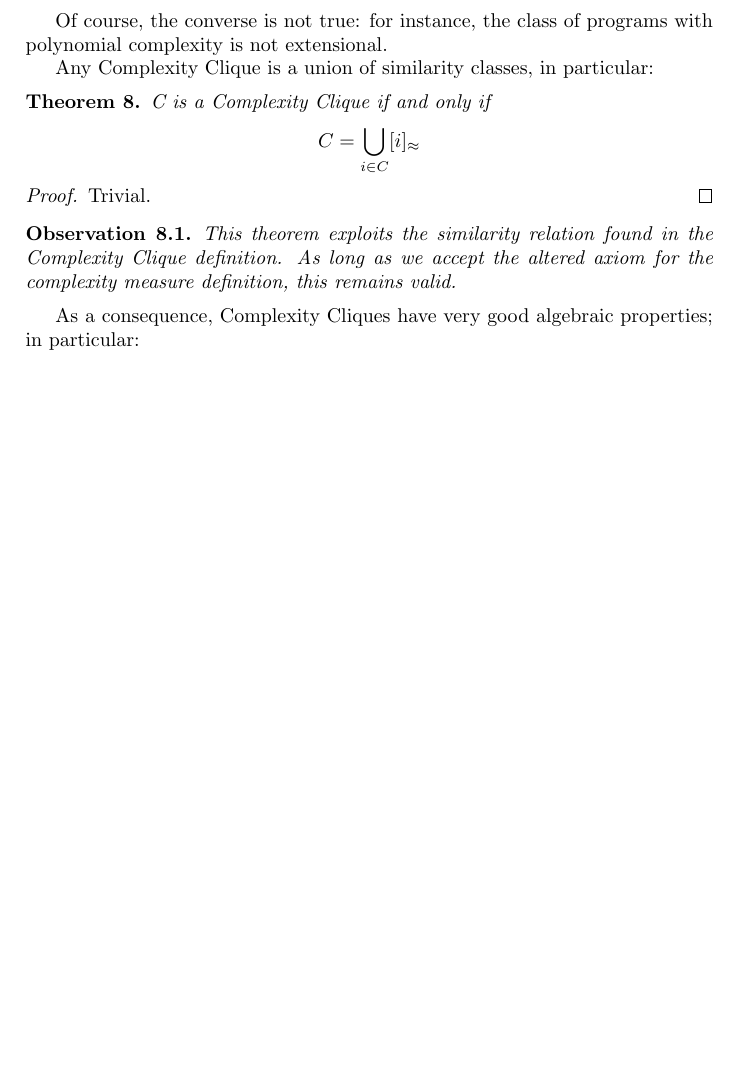
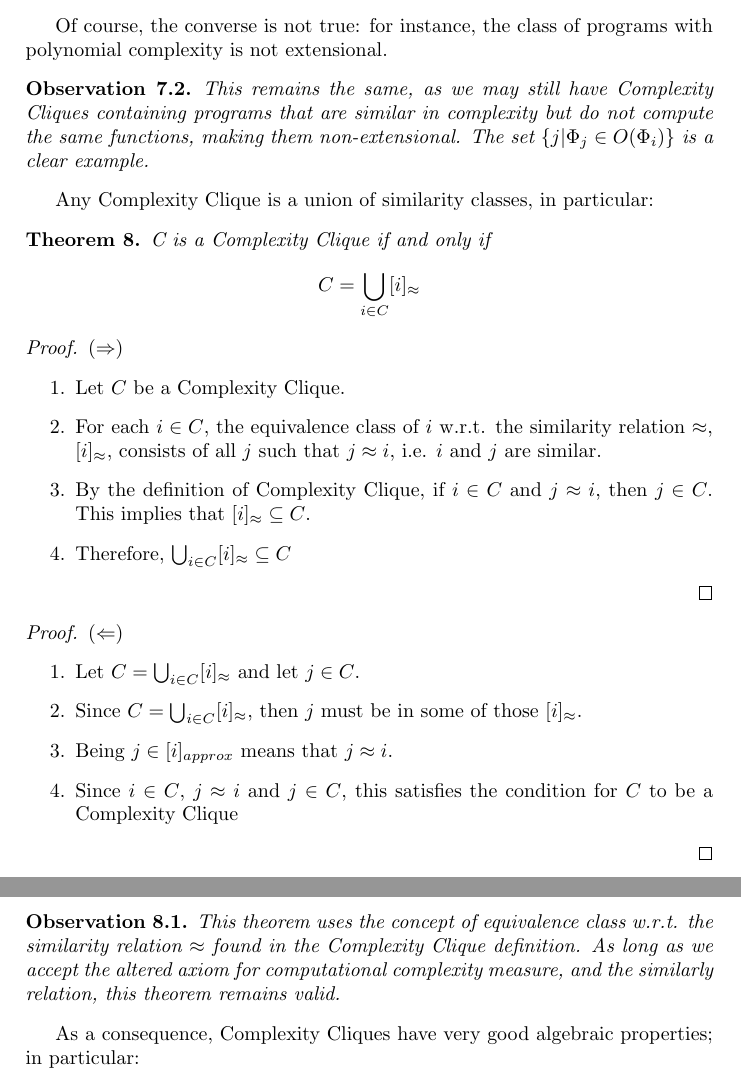
Before and after one commit to enricobragastini/relazione_tesi, a LaTeX paper (relazione.tex): part of page 6 of 9 before the commit and two parts of pages 6 and 7 of 9 after it, the two joined at a grey line, cut so that both start at the same text, the shorter picture padded with empty space. Compiled offline with pdfLaTeX.

Commit message:
Updated observations from section 3

```diff
--- a/relazione.tex
+++ b/relazione.tex
@@ -175,6 +175,10 @@ The notion of Complexity Clique is a strict generalization of the notion of \emp
 
 Of course, the converse is not true: for instance, the class of programs with polynomial complexity is not extensional.
 
+\begin{observation}
+    This remains the same, as we may still have Complexity Cliques containing programs that are similar in complexity but do not compute the same functions, making them non-extensional. The set $\{j|\Phi_j \in O(\Phi_i)\}$ is a clear example.
+\end{observation}
+
 Any Complexity Clique is a union of similarity classes, in particular:
 
 \begin{theorem}
@@ -184,12 +188,26 @@ Any Complexity Clique is a union of similarity classes, in particular:
     \end{equation*}
 \end{theorem}
 
-\begin{proof}
-    Trivial.
+\begin{proof}   $(\Rightarrow)$
+    \begin{enumerate}
+        \item Let $C$ be a Complexity Clique.
+        \item For each $i \in C$, the equivalence class of $i$ w.r.t. the similarity relation $\approx$, $[i]_{\approx}$, consists of all $j$ such that $j \approx i$, i.e. $i$ and $j$ are similar.
+        \item By the definition of Complexity Clique, if $i\in C$ and $j \approx i$, then $j \in C$. This implies that $[i]_{\approx} \subseteq C$.
+        \item Therefore, $\bigcup_{i\in C}[i]_{\approx} \subseteq C$
+    \end{enumerate}
+\end{proof}
+
+\begin{proof}   $(\Leftarrow)$
+    \begin{enumerate}
+        \item Let $C = \bigcup_{i \in C}[i]_{\approx}$ and let $j \in C$.
+        \item Since $C = \bigcup_{i \in C}[i]_{\approx}$, then $j$ must be in some of those $[i]_{\approx}$.
+        \item Being $j \in [i]_{approx}$ means that $j \approx i$.
+        \item Since $i \in C$, $j \approx i$ and $j \in C$, this satisfies the condition for $C$ to be a Complexity Clique
+    \end{enumerate}
 \end{proof}
 
 \begin{observation}
-    This theorem exploits the similarity relation found in the Complexity Clique definition. As long as we accept the altered axiom for the complexity measure definition, this remains valid.
+    This theorem uses the concept of equivalence class w.r.t. the similarity relation $\approx$ found in the Complexity Clique definition. As long as we accept the altered axiom for computational complexity measure, and the similarly relation, this theorem remains valid.
 \end{observation}
 
 As a consequence, Complexity Cliques have very good algebraic properties; in particular:
```
Also changed, not shown: relazione.pdf, 6 other files.
